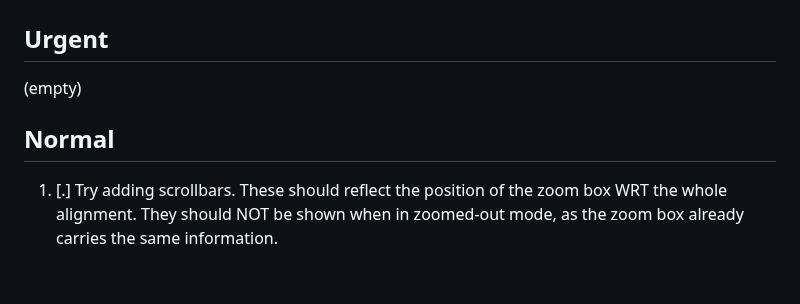
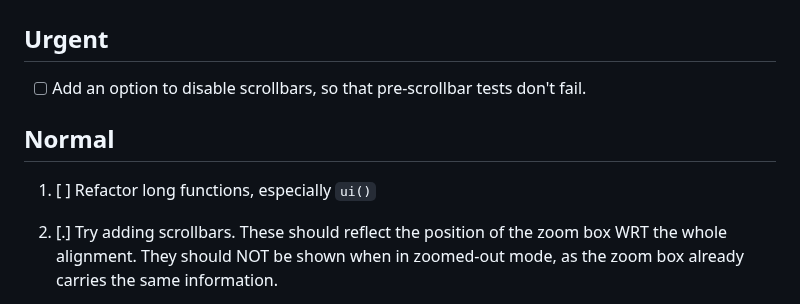
Before and after one commit to sib-swiss/termal, a Markdown page: roadmap.md, the part around the change. Rendered like a GitHub page; blank space fills up the shorter version.

Commit message:
+ TODO item

```diff
--- a/roadmap.md
+++ b/roadmap.md
@@ -313,10 +313,13 @@ TODO
 Urgent
 ------
 
-(empty)
+* [ ] Add an option to disable scrollbars, so that pre-scrollbar tests don't
+  fail.
 
 Normal
 ------
+
+1. [ ] Refactor long functions, especially `ui()`
 
 1. [.] Try adding scrollbars. These should reflect the position of the zoom box WRT
    the whole alignment. They should NOT be shown when in zoomed-out mode, as the
```
